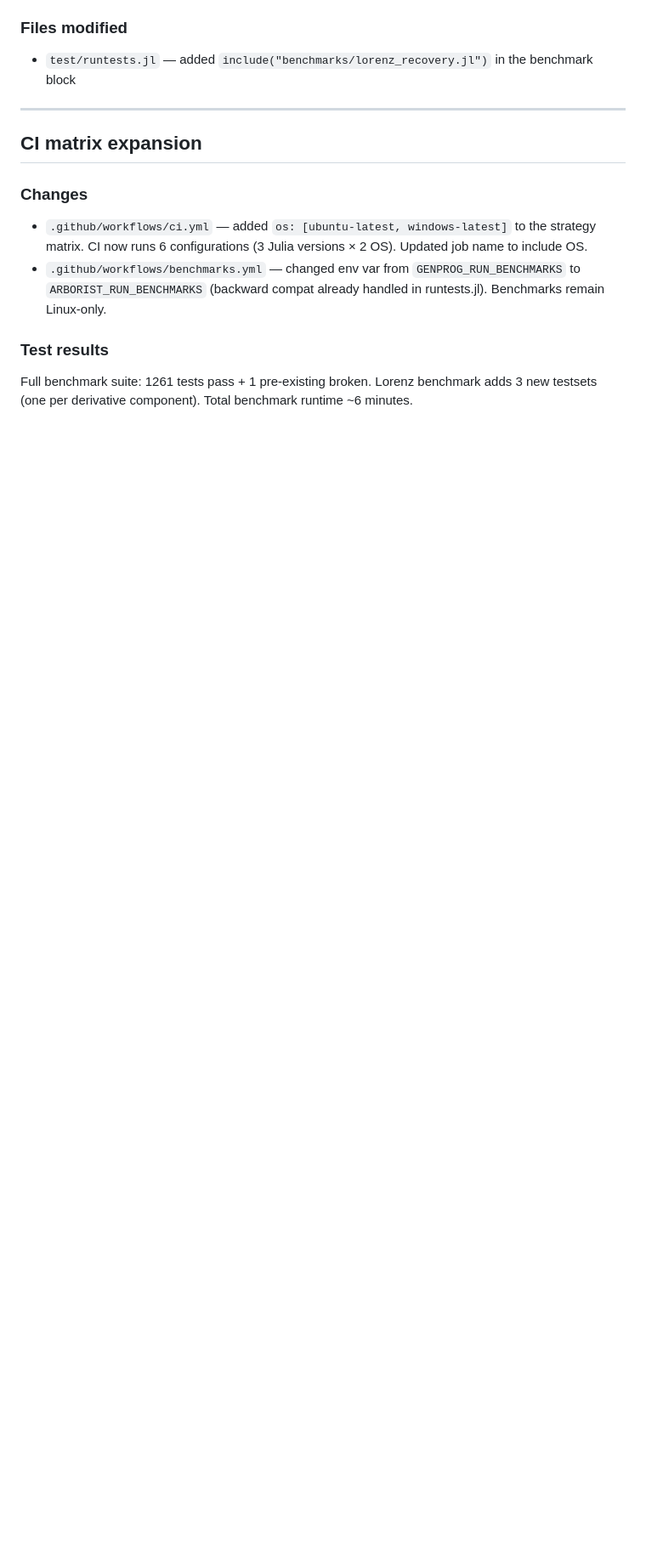
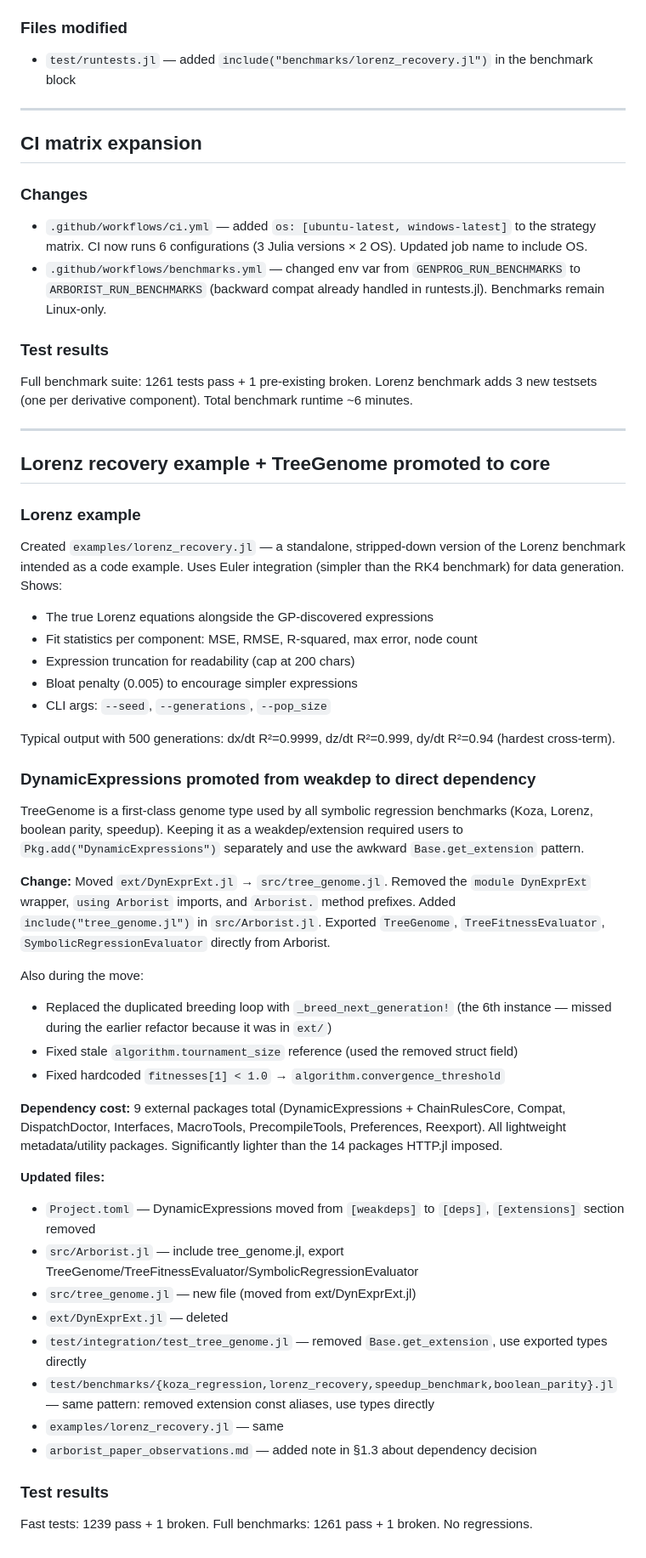
Before and after one commit to CodeReclaimers/Arborist.jl, a Markdown page: progress-20260327.md, the part around the change. Shown at 85% size. Rendered like a GitHub page; blank space fills up the shorter version.

Commit message:
Update progress log with Lorenz example and TreeGenome-to-core details
Co-Authored-By: Claude Opus 4.6 (1M context) <noreply@anthropic.com>

```diff
--- a/progress-20260327.md
+++ b/progress-20260327.md
@@ -51,3 +51,45 @@ Implemented the Lorenz attractor recovery benchmark from §9 of the original des
 ### Test results
 
 Full benchmark suite: 1261 tests pass + 1 pre-existing broken. Lorenz benchmark adds 3 new testsets (one per derivative component). Total benchmark runtime ~6 minutes.
+
+---
+
+## Lorenz recovery example + TreeGenome promoted to core
+
+### Lorenz example
+
+Created `examples/lorenz_recovery.jl` — a standalone, stripped-down version of the Lorenz benchmark intended as a code example. Uses Euler integration (simpler than the RK4 benchmark) for data generation. Shows:
+- The true Lorenz equations alongside the GP-discovered expressions
+- Fit statistics per component: MSE, RMSE, R-squared, max error, node count
+- Expression truncation for readability (cap at 200 chars)
+- Bloat penalty (0.005) to encourage simpler expressions
+- CLI args: `--seed`, `--generations`, `--pop_size`
+
+Typical output with 500 generations: dx/dt R²=0.9999, dz/dt R²=0.999, dy/dt R²=0.94 (hardest cross-term).
+
+### DynamicExpressions promoted from weakdep to direct dependency
+
+TreeGenome is a first-class genome type used by all symbolic regression benchmarks (Koza, Lorenz, boolean parity, speedup). Keeping it as a weakdep/extension required users to `Pkg.add("DynamicExpressions")` separately and use the awkward `Base.get_extension` pattern.
+
+**Change:** Moved `ext/DynExprExt.jl` → `src/tree_genome.jl`. Removed the `module DynExprExt` wrapper, `using Arborist` imports, and `Arborist.` method prefixes. Added `include("tree_genome.jl")` in `src/Arborist.jl`. Exported `TreeGenome`, `TreeFitnessEvaluator`, `SymbolicRegressionEvaluator` directly from Arborist.
+
+Also during the move:
+- Replaced the duplicated breeding loop with `_breed_next_generation!` (the 6th instance — missed during the earlier refactor because it was in `ext/`)
+- Fixed stale `algorithm.tournament_size` reference (used the removed struct field)
+- Fixed hardcoded `fitnesses[1] < 1.0` → `algorithm.convergence_threshold`
+
+**Dependency cost:** 9 external packages total (DynamicExpressions + ChainRulesCore, Compat, DispatchDoctor, Interfaces, MacroTools, PrecompileTools, Preferences, Reexport). All lightweight metadata/utility packages. Significantly lighter than the 14 packages HTTP.jl imposed.
+
+**Updated files:**
+- `Project.toml` — DynamicExpressions moved from `[weakdeps]` to `[deps]`, `[extensions]` section removed
+- `src/Arborist.jl` — include tree_genome.jl, export TreeGenome/TreeFitnessEvaluator/SymbolicRegressionEvaluator
+- `src/tree_genome.jl` — new file (moved from ext/DynExprExt.jl)
+- `ext/DynExprExt.jl` — deleted
+- `test/integration/test_tree_genome.jl` — removed `Base.get_extension`, use exported types directly
+- `test/benchmarks/{koza_regression,lorenz_recovery,speedup_benchmark,boolean_parity}.jl` — same pattern: removed extension const aliases, use types directly
+- `examples/lorenz_recovery.jl` — same
+- `arborist_paper_observations.md` — added note in §1.3 about dependency decision
+
+### Test results
+
+Fast tests: 1239 pass + 1 broken. Full benchmarks: 1261 pass + 1 broken. No regressions.
```
